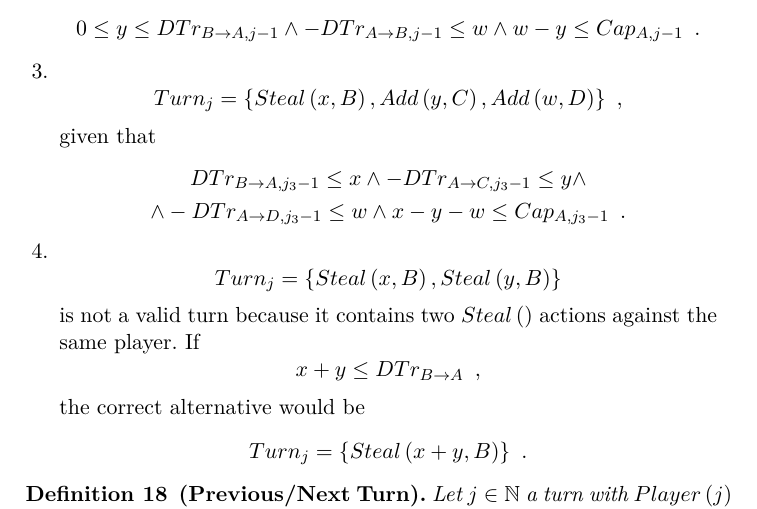
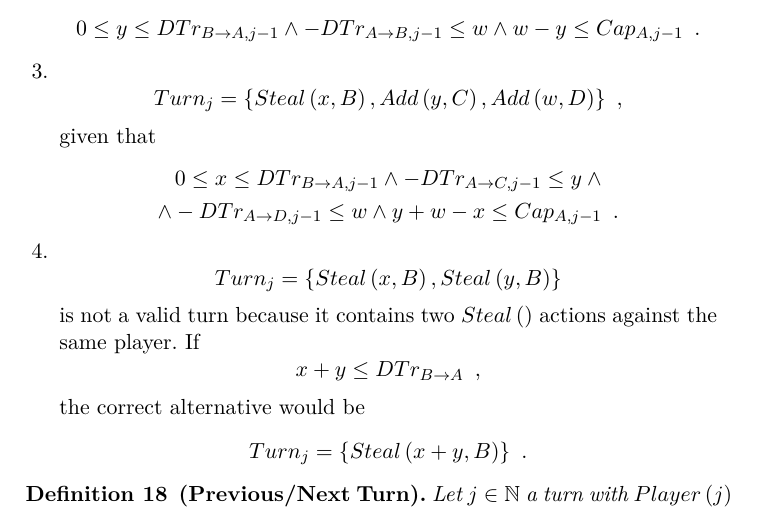
Before and after one commit to decrypto-org/TrustIsRisk, a LaTeX thesis (fc17.tex): part of page 17 of 30, cut so that both start at the same text. Compiled offline with pdfLaTeX.

Commit message:
correct turn example 3 restrictions

```diff
--- a/fc17.tex
+++ b/fc17.tex
@@ -1060,8 +1060,8 @@ while (True)
         given that
         \begin{equation*}
         \begin{gathered}
-           DTr_{B \rightarrow A, j_3 - 1} \leq x \wedge -DTr_{A \rightarrow C, j_3-1} \leq y \wedge \\
-           \wedge -DTr_{A \rightarrow D, j_3 - 1} \leq w \wedge x - y - w \leq Cap_{A, j_3-1} \enspace.
+           0 \leq x \leq DTr_{B \rightarrow A, j-1} \wedge -DTr_{A \rightarrow C, j-1} \leq y \: \wedge \\
+           \wedge -DTr_{A \rightarrow D, j-1} \leq w \wedge y + w - x \leq Cap_{A, j-1} \enspace.
         \end{gathered}
         \end{equation*}
         \item \begin{equation*}
```
Also changed, not shown: fc17.pdf.
